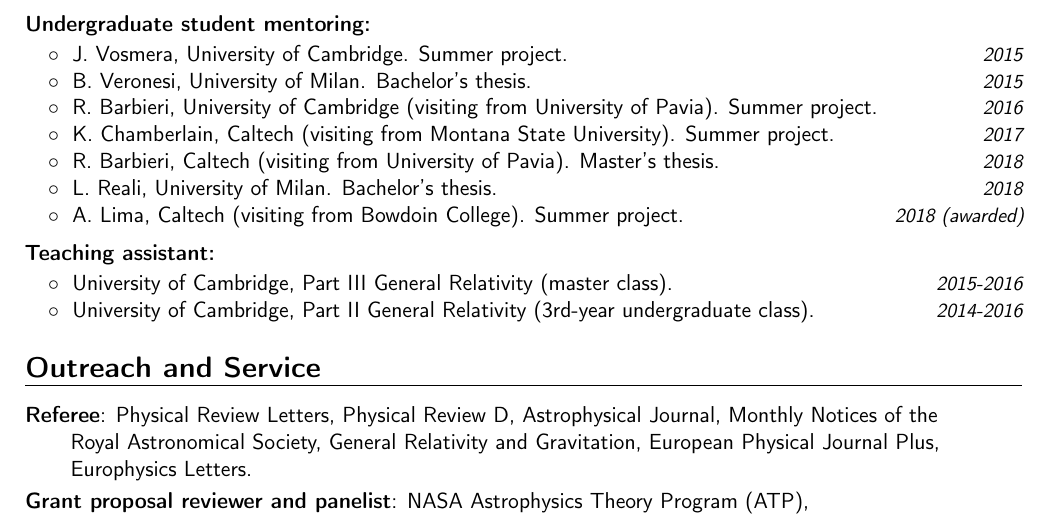
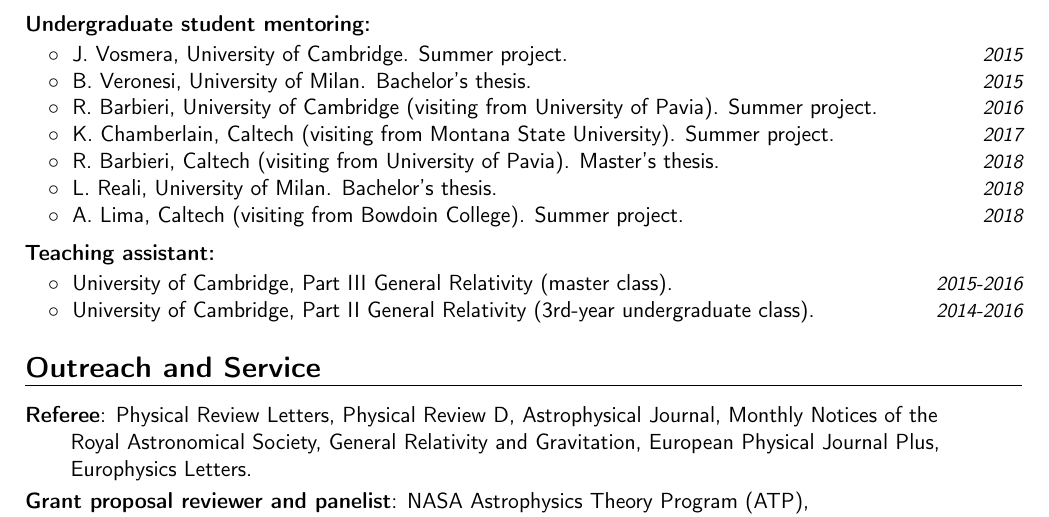
Before and after one commit to dgerosa/CV, a LaTeX CV (CV.tex): part of page 3 of 4, cut so that both start at the same text. Compiled offline with pdfLaTeX.

Commit message:
Alicia Surf

```diff
--- a/CV.tex
+++ b/CV.tex
@@ -398,7 +398,7 @@ Isaac Newton Studentship is the \\&\hspace{0.4cm} &
 \cvitemwithcomment{}{\hspace{0.4cm}$\circ\;$ K.~Chamberlain, Caltech (visiting from Montana State University). Summer project.}{2017} \vspace{-0.1cm}
 \cvitemwithcomment{}{\hspace{0.4cm}$\circ\;$ R.~Barbieri, Caltech (visiting from University of Pavia). Master's thesis.}{2018} \vspace{-0.1cm}
 \cvitemwithcomment{}{\hspace{0.4cm}$\circ\;$ L.~Reali, University of Milan. Bachelor's thesis.}{2018} \vspace{-0.1cm}
-\cvitemwithcomment{}{\hspace{0.4cm}$\circ\;$ A.~Lima, Caltech (visiting from Bowdoin College). Summer project.}{2018 (awarded)} \vspace{-0.1cm}
+\cvitemwithcomment{}{\hspace{0.4cm}$\circ\;$ A.~Lima, Caltech (visiting from Bowdoin College). Summer project.}{2018} \vspace{-0.1cm}
 
 
 
```
